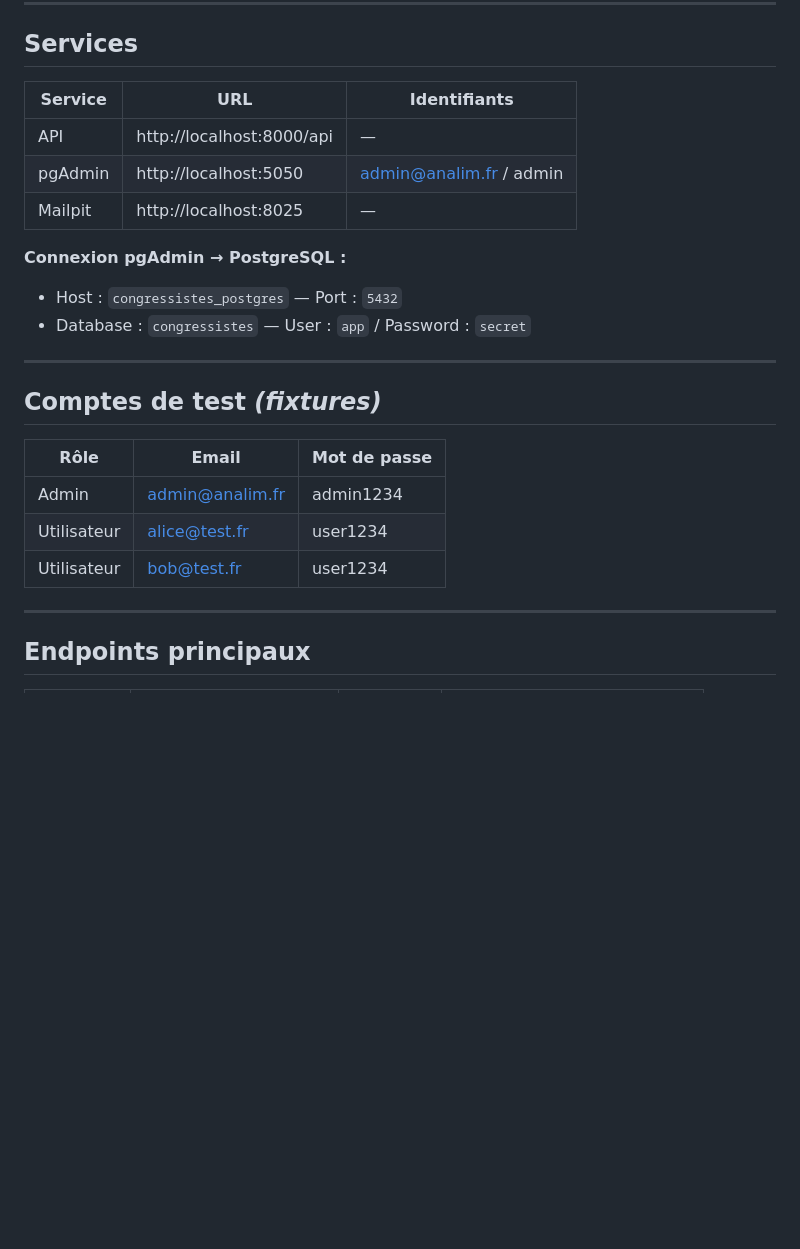
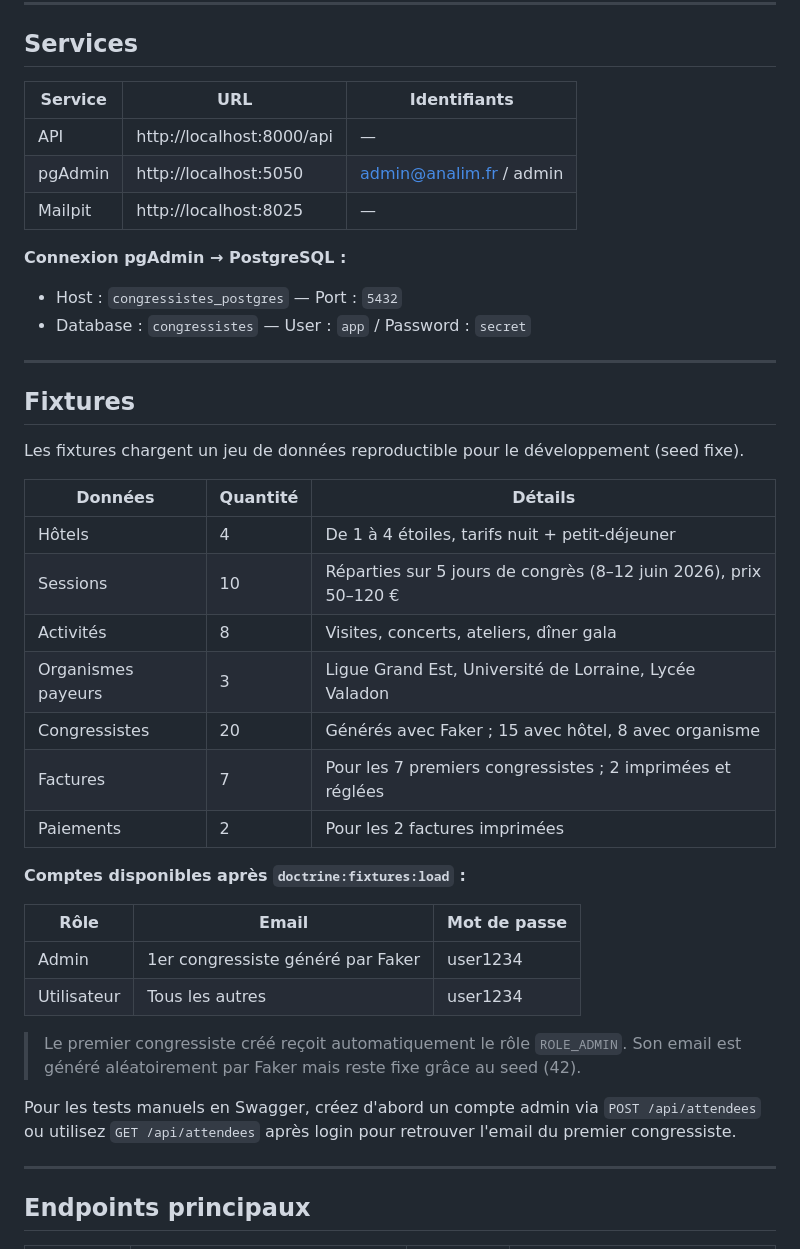
Before and after one commit to kilbertusrobin/le-retour-d-analim-et-la-vengeance-des-congressistes, a Markdown page: README.md, the part around one of its changes. Drawn GitHub-style; blank space fills up the shorter version.

```diff
--- a/README.md
+++ b/README.md
@@ -76,11 +76,11 @@ L'API est disponible sur **http://localhost:8000/api** (Swagger UI inclus).
 
 ## Services
 
-| Service  | URL                      | Identifiants         |
-|----------|--------------------------|----------------------|
-| API      | http://localhost:8000/api | —                   |
+| Service  | URL                      | Identifiants            |
+|----------|--------------------------|-------------------------|
+| API      | http://localhost:8000/api | —                      |
 | pgAdmin  | http://localhost:5050    | admin@analim.fr / admin |
-| Mailpit  | http://localhost:8025    | —                    |
+| Mailpit  | http://localhost:8025    | —                       |
 
 **Connexion pgAdmin → PostgreSQL :**
 - Host : `congressistes_postgres` — Port : `5432`
@@ -88,13 +88,30 @@ L'API est disponible sur **http://localhost:8000/api** (Swagger UI inclus).
 
 ---
 
-## Comptes de test _(fixtures)_
+## Fixtures
 
-| Rôle       | Email               | Mot de passe |
-|------------|---------------------|--------------|
-| Admin      | admin@analim.fr     | admin1234    |
-| Utilisateur | alice@test.fr      | user1234     |
-| Utilisateur | bob@test.fr        | user1234     |
+Les fixtures chargent un jeu de données reproductible pour le développement (seed fixe).
+
+| Données              | Quantité | Détails |
+|----------------------|----------|---------|
+| Hôtels               | 4        | De 1 à 4 étoiles, tarifs nuit + petit-déjeuner |
+| Sessions             | 10       | Réparties sur 5 jours de congrès (8–12 juin 2026), prix 50–120 € |
+| Activités            | 8        | Visites, concerts, ateliers, dîner gala |
+| Organismes payeurs   | 3        | Ligue Grand Est, Université de Lorraine, Lycée Valadon |
+| Congressistes        | 20       | Générés avec Faker ; 15 avec hôtel, 8 avec organisme |
+| Factures             | 7        | Pour les 7 premiers congressistes ; 2 imprimées et réglées |
+| Paiements            | 2        | Pour les 2 factures imprimées |
+
+**Comptes disponibles après `doctrine:fixtures:load` :**
+
+| Rôle        | Email           | Mot de passe |
+|-------------|-----------------|--------------|
+| Admin       | 1er congressiste généré par Faker | user1234 |
+| Utilisateur | Tous les autres  | user1234     |
+
+> Le premier congressiste créé reçoit automatiquement le rôle `ROLE_ADMIN`. Son email est généré aléatoirement par Faker mais reste fixe grâce au seed (42).
+
+Pour les tests manuels en Swagger, créez d'abord un compte admin via `POST /api/attendees` ou utilisez `GET /api/attendees` après login pour retrouver l'email du premier congressiste.
 
 ---
 
```
Also changed, not shown: other parts of README.md (+67 -12 lines).
